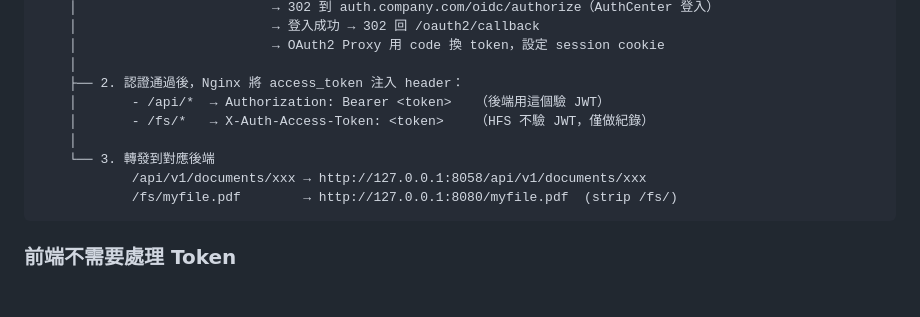
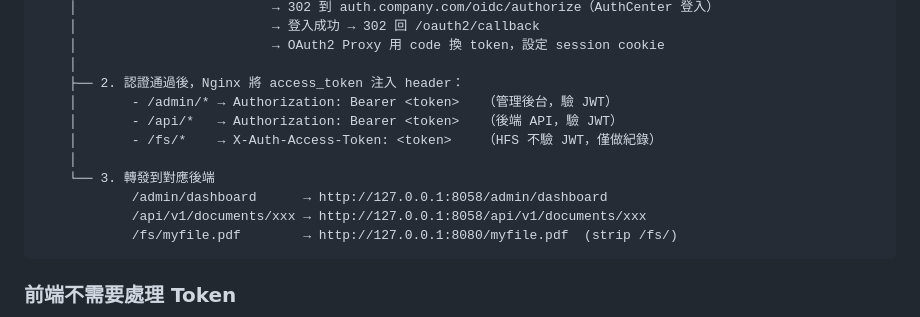
Before and after one commit to bwinken/authcenter, a Markdown page: examples/full-stack-oauth2-proxy/README.md, the part around the change. Rendered like a GitHub page; blank space fills up the shorter version.

Commit message:
docs: README 流量動線補上 /admin/* 的 token 注入說明
https://claude.ai/code/session_01Tz2W6v2Qskz4zrfzBCe2K3

````diff
--- a/examples/full-stack-oauth2-proxy/README.md
+++ b/examples/full-stack-oauth2-proxy/README.md
@@ -38,10 +38,12 @@ AuthCenter 和業務站台是**兩個獨立域名**。OAuth2 Proxy 透過 OIDC
     │                         → OAuth2 Proxy 用 code 換 token，設定 session cookie
     │
     ├── 2. 認證通過後，Nginx 將 access_token 注入 header：
-    │       - /api/*  → Authorization: Bearer <token>   （後端用這個驗 JWT）
-    │       - /fs/*   → X-Auth-Access-Token: <token>    （HFS 不驗 JWT，僅做紀錄）
+    │       - /admin/* → Authorization: Bearer <token>   （管理後台，驗 JWT）
+    │       - /api/*   → Authorization: Bearer <token>   （後端 API，驗 JWT）
+    │       - /fs/*    → X-Auth-Access-Token: <token>    （HFS 不驗 JWT，僅做紀錄）
     │
     └── 3. 轉發到對應後端
+            /admin/dashboard      → http://127.0.0.1:8058/admin/dashboard
             /api/v1/documents/xxx → http://127.0.0.1:8058/api/v1/documents/xxx
             /fs/myfile.pdf        → http://127.0.0.1:8080/myfile.pdf  (strip /fs/)
 ```
````
